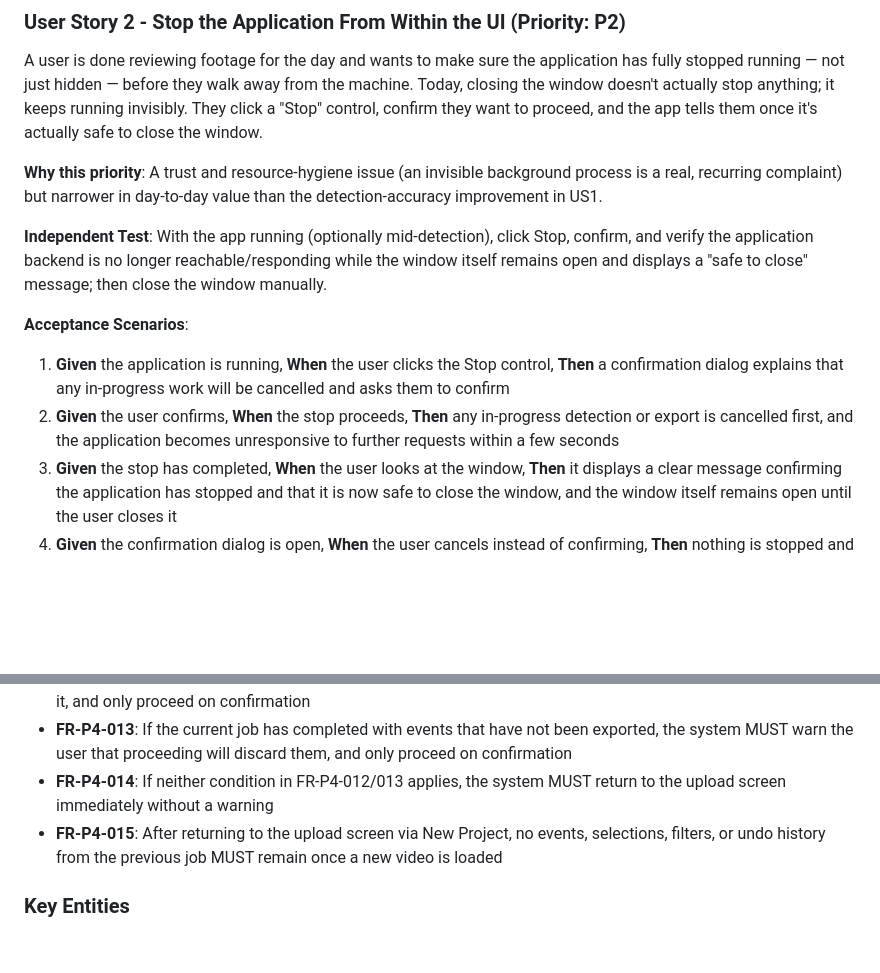
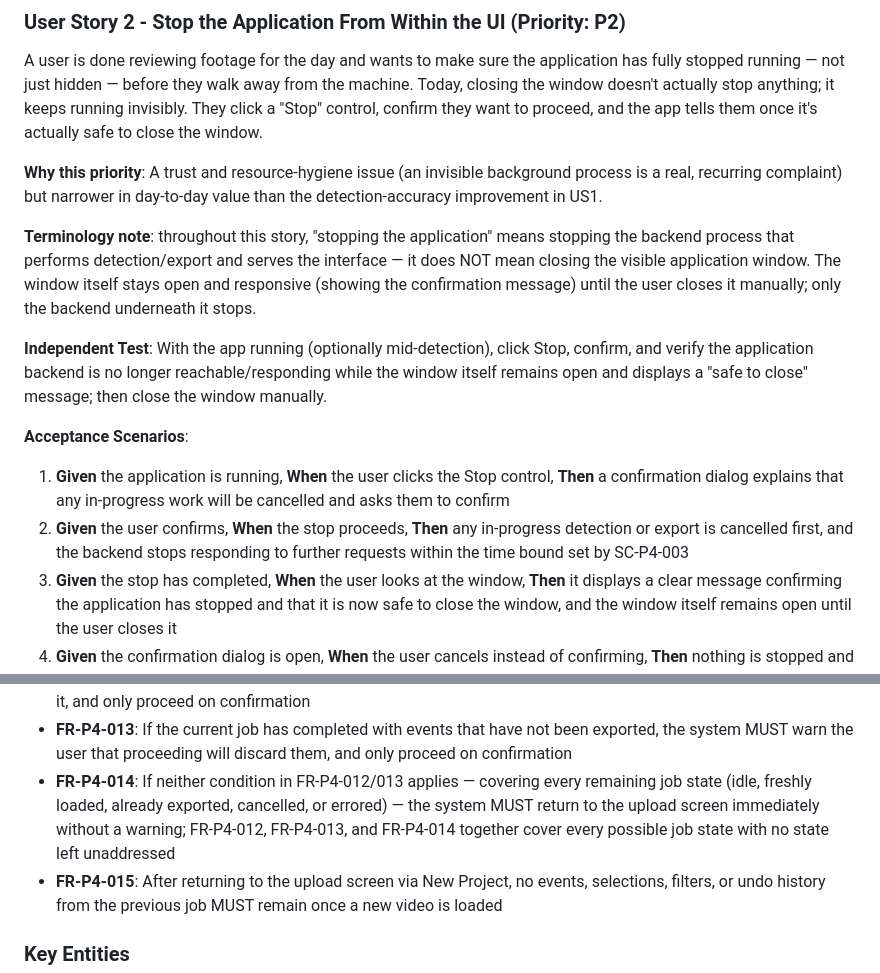
Before and after one commit to abhibattula/CCTV_VIDEO_PROCESSOR_pc, a Markdown page: specs/004-roi-app-controls/spec.md, 2 parts joined by grey strips. GitHub-like rendering; blank space fills up the shorter version.

```diff
--- a/specs/004-roi-app-controls/spec.md
+++ b/specs/004-roi-app-controls/spec.md
@@ -85,6 +85,12 @@ tells them once it's actually safe to close the window.
 process is a real, recurring complaint) but narrower in day-to-day value than the
 detection-accuracy improvement in US1.
 
+**Terminology note**: throughout this story, "stopping the application" means
+stopping the backend process that performs detection/export and serves the
+interface — it does NOT mean closing the visible application window. The window
+itself stays open and responsive (showing the confirmation message) until the
+user closes it manually; only the backend underneath it stops.
+
 **Independent Test**: With the app running (optionally mid-detection), click Stop,
 confirm, and verify the application backend is no longer reachable/responding while
 the window itself remains open and displays a "safe to close" message; then close
@@ -96,8 +102,8 @@ the window manually.
    control, **Then** a confirmation dialog explains that any in-progress work will
    be cancelled and asks them to confirm
 2. **Given** the user confirms, **When** the stop proceeds, **Then** any
-   in-progress detection or export is cancelled first, and the application becomes
-   unresponsive to further requests within a few seconds
+   in-progress detection or export is cancelled first, and the backend stops
+   responding to further requests within the time bound set by SC-P4-003
 3. **Given** the stop has completed, **When** the user looks at the window,
    **Then** it displays a clear message confirming the application has stopped and
    that it is now safe to close the window, and the window itself remains open
@@ -213,8 +232,11 @@ job.
 - **FR-P4-013**: If the current job has completed with events that have not been
   exported, the system MUST warn the user that proceeding will discard them, and
   only proceed on confirmation
-- **FR-P4-014**: If neither condition in FR-P4-012/013 applies, the system MUST
-  return to the upload screen immediately without a warning
+- **FR-P4-014**: If neither condition in FR-P4-012/013 applies — covering every
+  remaining job state (idle, freshly loaded, already exported, cancelled, or
+  errored) — the system MUST return to the upload screen immediately without a
+  warning; FR-P4-012, FR-P4-013, and FR-P4-014 together cover every possible
+  job state with no state left unaddressed
 - **FR-P4-015**: After returning to the upload screen via New Project, no events,
   selections, filters, or undo history from the previous job MUST remain once a
   new video is loaded
```
Also changed, not shown: other parts of specs/004-roi-app-controls/spec.md (+37 -10 lines), 1 other file.
